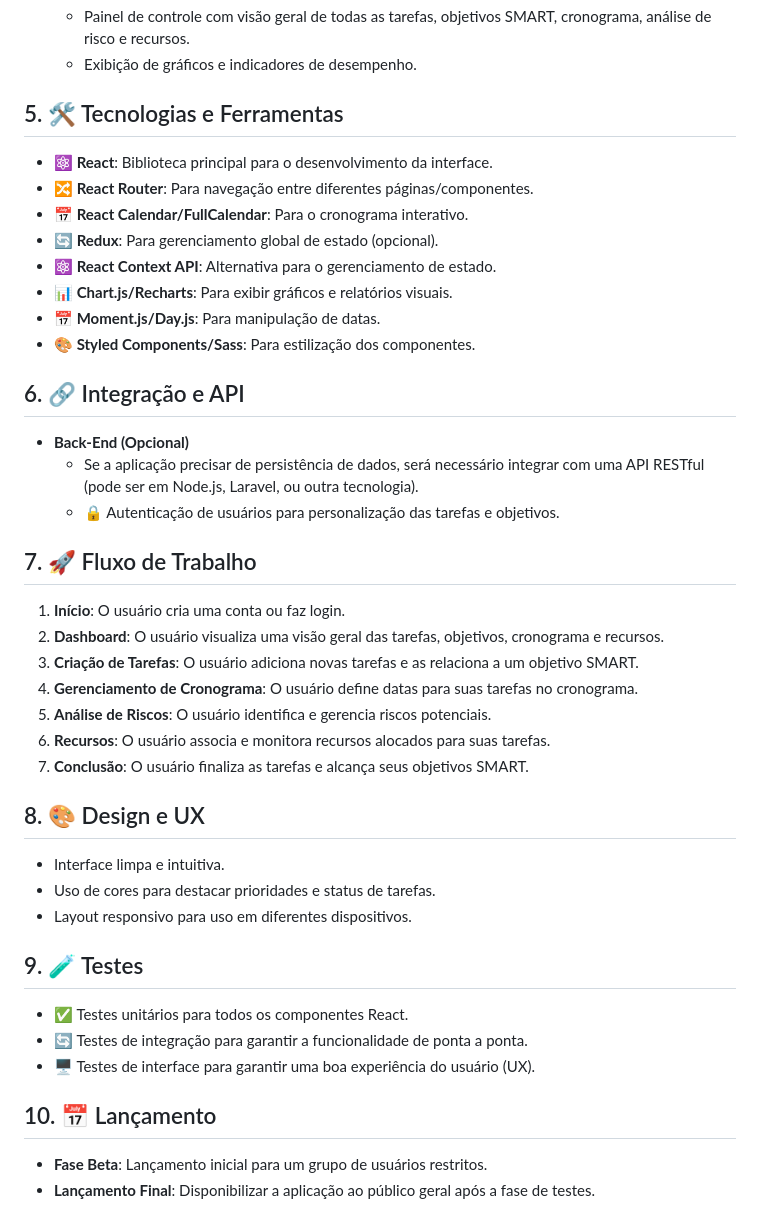
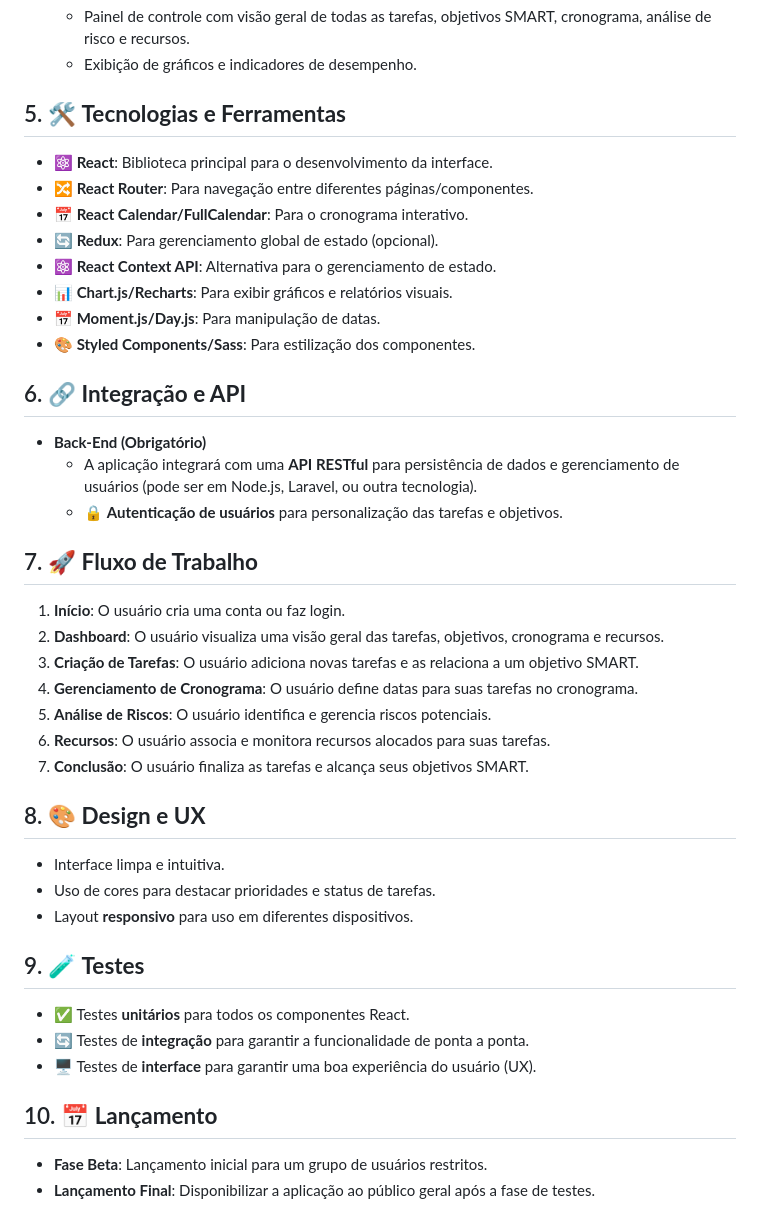
Before and after one commit to anthonyrct/4TProjetos, a Markdown page: React/ProjetoToDoList/README.md, the part around the change printed below. GitHub-like rendering.

```diff
--- a/React/ProjetoToDoList/README.md
+++ b/React/ProjetoToDoList/README.md
@@ -90,7 +90,7 @@ A aplicação **To-Do List** será uma plataforma de gerenciamento de tarefas qu
   - Painel de controle com visão geral de todas as tarefas, objetivos SMART, cronograma, análise de risco e recursos.
   - Exibição de gráficos e indicadores de desempenho.
 
-## 5. 🛠️ Tecnologias e Ferramentas
+## 5. 🛠️ **Tecnologias e Ferramentas**
 - **⚛️ React**: Biblioteca principal para o desenvolvimento da interface.
 - **🔀 React Router**: Para navegação entre diferentes páginas/componentes.
 - **📅 React Calendar/FullCalendar**: Para o cronograma interativo.
@@ -100,12 +100,12 @@ A aplicação **To-Do List** será uma plataforma de gerenciamento de tarefas qu
 - **📅 Moment.js/Day.js**: Para manipulação de datas.
 - **🎨 Styled Components/Sass**: Para estilização dos componentes.
 
-## 6. 🔗 Integração e API
-- **Back-End (Opcional)**
-  - Se a aplicação precisar de persistência de dados, será necessário integrar com uma API RESTful (pode ser em Node.js, Laravel, ou outra tecnologia).
-  - 🔒 Autenticação de usuários para personalização das tarefas e objetivos.
+## 6. 🔗 **Integração e API**
+- **Back-End (Obrigatório)**
+  - A aplicação integrará com uma **API RESTful** para persistência de dados e gerenciamento de usuários (pode ser em Node.js, Laravel, ou outra tecnologia).
+  - 🔒 **Autenticação de usuários** para personalização das tarefas e objetivos.
 
-## 7. 🚀 Fluxo de Trabalho
+## 7. 🚀 **Fluxo de Trabalho**
 1. **Início**: O usuário cria uma conta ou faz login.
 2. **Dashboard**: O usuário visualiza uma visão geral das tarefas, objetivos, cronograma e recursos.
 3. **Criação de Tarefas**: O usuário adiciona novas tarefas e as relaciona a um objetivo SMART.
@@ -114,16 +114,16 @@ A aplicação **To-Do List** será uma plataforma de gerenciamento de tarefas qu
 6. **Recursos**: O usuário associa e monitora recursos alocados para suas tarefas.
 7. **Conclusão**: O usuário finaliza as tarefas e alcança seus objetivos SMART.
 
-## 8. 🎨 Design e UX
+## 8. 🎨 **Design e UX**
 - Interface limpa e intuitiva.
 - Uso de cores para destacar prioridades e status de tarefas.
-- Layout responsivo para uso em diferentes dispositivos.
+- Layout **responsivo** para uso em diferentes dispositivos.
 
-## 9. 🧪 Testes
-- ✅ Testes unitários para todos os componentes React.
-- 🔄 Testes de integração para garantir a funcionalidade de ponta a ponta.
-- 🖥️ Testes de interface para garantir uma boa experiência do usuário (UX).
+## 9. 🧪 **Testes**
+- ✅ Testes **unitários** para todos os componentes React.
+- 🔄 Testes de **integração** para garantir a funcionalidade de ponta a ponta.
+- 🖥️ Testes de **interface** para garantir uma boa experiência do usuário (UX).
 
-## 10. 📅 Lançamento
+## 10. 📅 **Lançamento**
 - **Fase Beta**: Lançamento inicial para um grupo de usuários restritos.
 - **Lançamento Final**: Disponibilizar a aplicação ao público geral após a fase de testes.
```
Also changed, not shown: other parts of React/ProjetoToDoList/README.md (+31 -31 lines).
